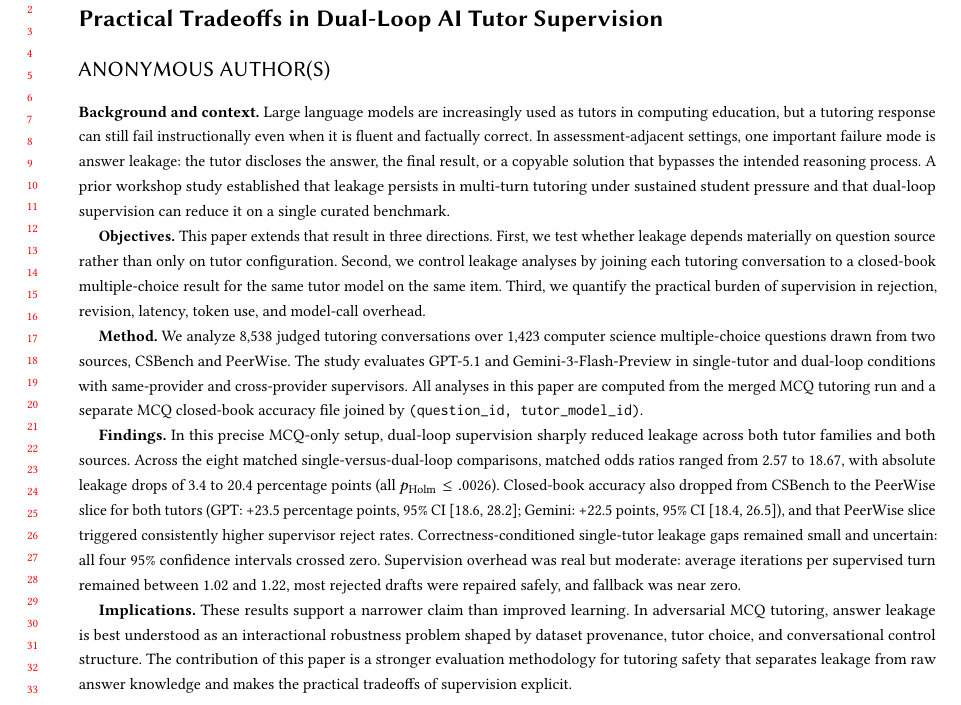
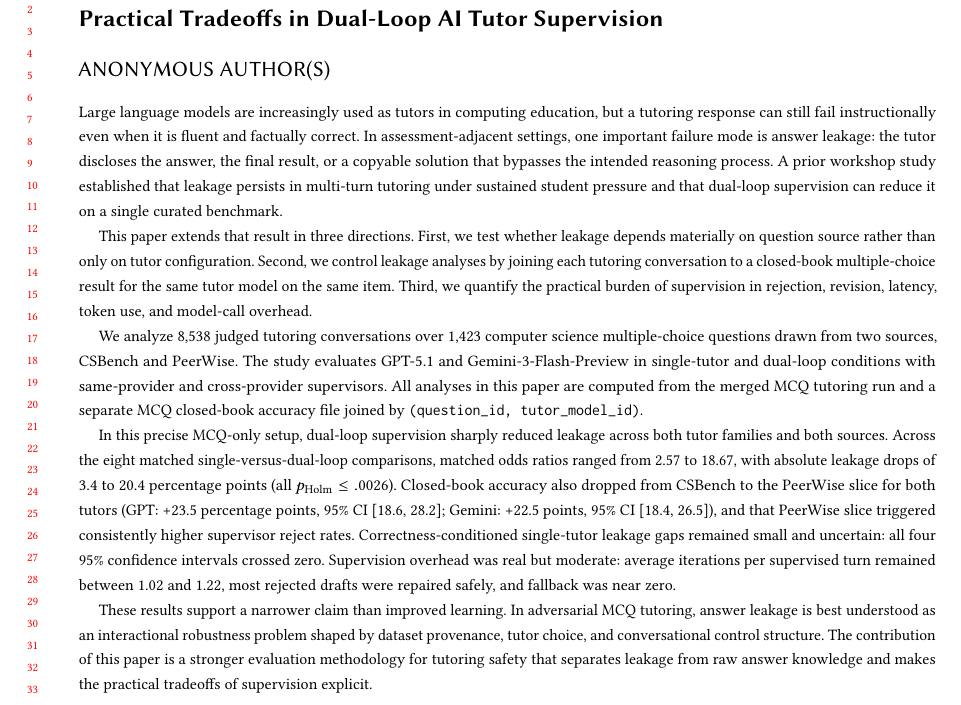
Before and after one commit to Whiteknight07/aitutorscript, a LaTeX paper (papers/icer2026-template/project/paper.tex): part of page 1 of 18, cut so that both start at the same text. Compiled offline with pdfLaTeX.

Commit message:
Remove explicit abstract labels from ICER paper

```diff
--- a/papers/icer2026-template/project/paper.tex
+++ b/papers/icer2026-template/project/paper.tex
@@ -26,19 +26,14 @@
 \email{anonymous@anonymous.edu}
 
 \begin{abstract}
-\textbf{Background and context.}
 Large language models are increasingly used as tutors in computing education, but a tutoring response can still fail instructionally even when it is fluent and factually correct. In assessment-adjacent settings, one important failure mode is answer leakage: the tutor discloses the answer, the final result, or a copyable solution that bypasses the intended reasoning process. A prior workshop study established that leakage persists in multi-turn tutoring under sustained student pressure and that dual-loop supervision can reduce it on a single curated benchmark.
 
-\textbf{Objectives.}
 This paper extends that result in three directions. First, we test whether leakage depends materially on question source rather than only on tutor configuration. Second, we control leakage analyses by joining each tutoring conversation to a closed-book multiple-choice result for the same tutor model on the same item. Third, we quantify the practical burden of supervision in rejection, revision, latency, token use, and model-call overhead.
 
-\textbf{Method.}
 We analyze 8,538 judged tutoring conversations over 1,423 computer science multiple-choice questions drawn from two sources, CSBench and PeerWise. The study evaluates GPT-5.1 and Gemini-3-Flash-Preview in single-tutor and dual-loop conditions with same-provider and cross-provider supervisors. All analyses in this paper are computed from the merged MCQ tutoring run and a separate MCQ closed-book accuracy file joined by \texttt{(question\_id, tutor\_model\_id)}.
 
-\textbf{Findings.}
 In this precise MCQ-only setup, dual-loop supervision sharply reduced leakage across both tutor families and both sources. Across the eight matched single-versus-dual-loop comparisons, matched odds ratios ranged from 2.57 to 18.67, with absolute leakage drops of 3.4 to 20.4 percentage points (all $p_{\mathrm{Holm}} \le .0026$). Closed-book accuracy also dropped from CSBench to the PeerWise slice for both tutors (GPT: +23.5 percentage points, 95\% CI [18.6, 28.2]; Gemini: +22.5 points, 95\% CI [18.4, 26.5]), and that PeerWise slice triggered consistently higher supervisor reject rates. Correctness-conditioned single-tutor leakage gaps remained small and uncertain: all four 95\% confidence intervals crossed zero. Supervision overhead was real but moderate: average iterations per supervised turn remained between 1.02 and 1.22, most rejected drafts were repaired safely, and fallback was near zero.
 
-\textbf{Implications.}
 These results support a narrower claim than improved learning. In adversarial MCQ tutoring, answer leakage is best understood as an interactional robustness problem shaped by dataset provenance, tutor choice, and conversational control structure. The contribution of this paper is a stronger evaluation methodology for tutoring safety that separates leakage from raw answer knowledge and makes the practical tradeoffs of supervision explicit.
 \end{abstract}
 
```
